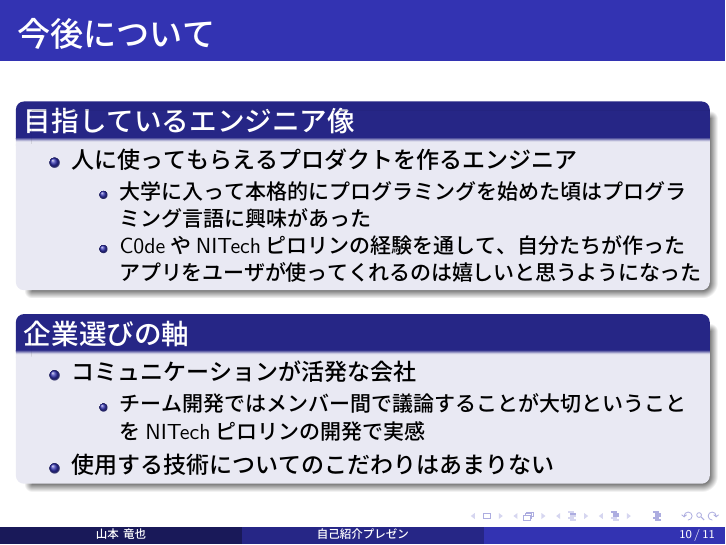
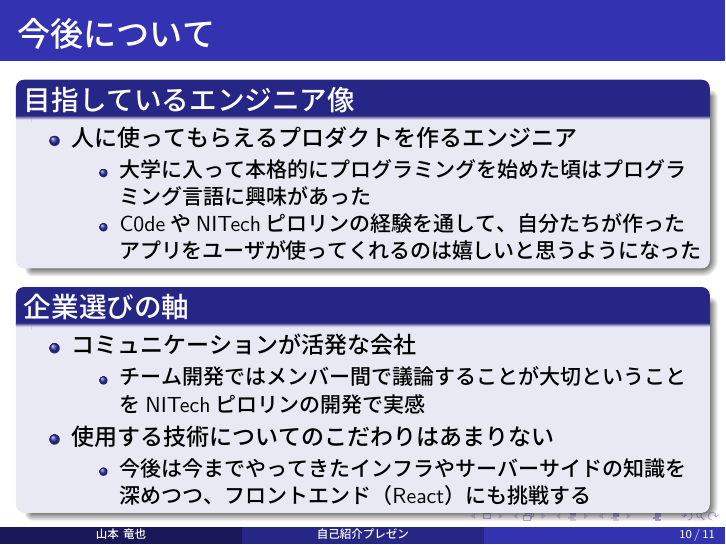
Before and after one commit to dasixi34/self-introduction, LaTeX slides (slide/Slide.tex): page 10 of 11. Compiled offline with LuaLaTeX.

Commit message:
feat: 今後についてのスライドに今後挑戦することを追記

```diff
--- a/slide/Slide.tex
+++ b/slide/Slide.tex
@@ -235,6 +235,9 @@
         \item チーム開発ではメンバー間で議論することが大切ということをNITechピロリンの開発で実感
       \end{itemize}
       \item 使用する技術についてのこだわりはあまりない
+      \begin{itemize}
+        \item 今後は今までやってきたインフラやサーバーサイドの知識を深めつつ、フロントエンド（React）にも挑戦する
+      \end{itemize}
     \end{itemize}
   \end{block}
 \end{frame}
```
Also changed, not shown: slide/Slide.pdf.
